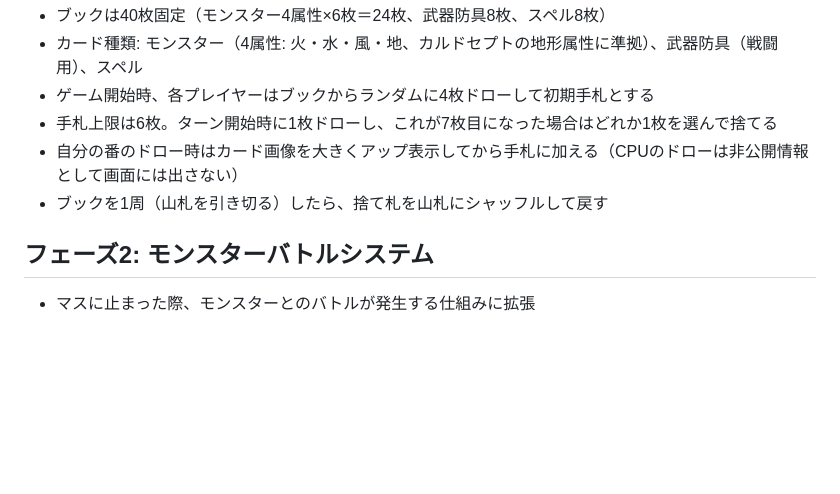
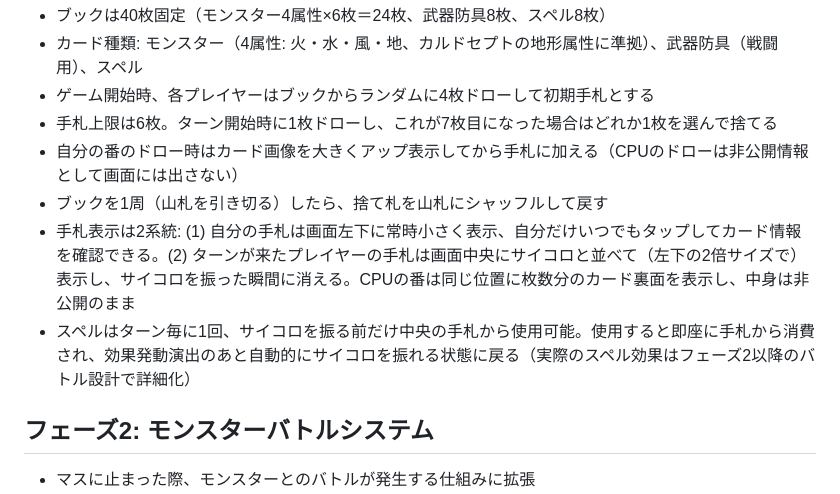
Before and after one commit to saint-chinu/chinu-quest2, a Markdown page: chinu-quest2-spec_1.md, the part around the change. Rendered like a GitHub page; blank space fills up the shorter version.

Commit message:
Document the two-tier hand display and once-per-turn spell rule
Co-Authored-By: Claude Sonnet 5 <noreply@anthropic.com>

```diff
--- a/chinu-quest2-spec_1.md
+++ b/chinu-quest2-spec_1.md
@@ -50,6 +50,8 @@
 - 手札上限は6枚。ターン開始時に1枚ドローし、これが7枚目になった場合はどれか1枚を選んで捨てる
 - 自分の番のドロー時はカード画像を大きくアップ表示してから手札に加える（CPUのドローは非公開情報として画面には出さない）
 - ブックを1周（山札を引き切る）したら、捨て札を山札にシャッフルして戻す
+- 手札表示は2系統: (1) 自分の手札は画面左下に常時小さく表示、自分だけいつでもタップしてカード情報を確認できる。(2) ターンが来たプレイヤーの手札は画面中央にサイコロと並べて（左下の2倍サイズで）表示し、サイコロを振った瞬間に消える。CPUの番は同じ位置に枚数分のカード裏面を表示し、中身は非公開のまま
+- スペルはターン毎に1回、サイコロを振る前だけ中央の手札から使用可能。使用すると即座に手札から消費され、効果発動演出のあと自動的にサイコロを振れる状態に戻る（実際のスペル効果はフェーズ2以降のバトル設計で詳細化）
 
 ## フェーズ2: モンスターバトルシステム
 - マスに止まった際、モンスターとのバトルが発生する仕組みに拡張
```
